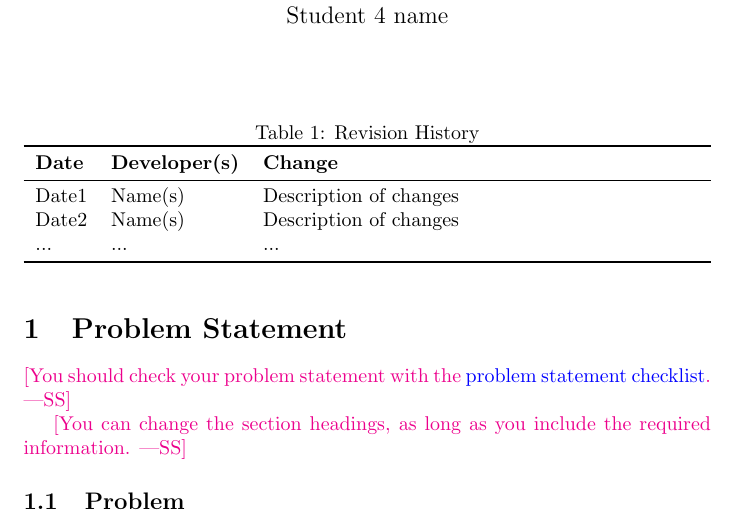
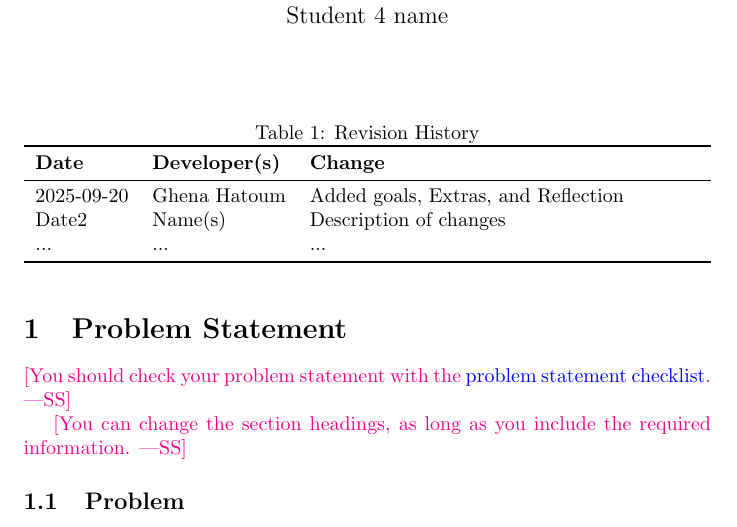
Before and after one commit to thaafei/capstone-sfw2026, a LaTeX document (docs/ProblemStatementAndGoals/ProblemStatement.tex): part of page 1 of 4, cut so that both start at the same text. Compiled offline with pdfLaTeX.

Commit message:
added reflection in development plan

```diff
--- a/docs/ProblemStatementAndGoals/ProblemStatement.tex
+++ b/docs/ProblemStatementAndGoals/ProblemStatement.tex
@@ -22,7 +22,7 @@
 \toprule
 \textbf{Date} & \textbf{Developer(s)} & \textbf{Change}\\
 \midrule
-Date1 & Name(s) & Description of changes\\
+2025-09-20 & Ghena Hatoum & Added goals, Extras, and Reflection\\
 Date2 & Name(s) & Description of changes\\
 ... & ... & ...\\
 \bottomrule
```
